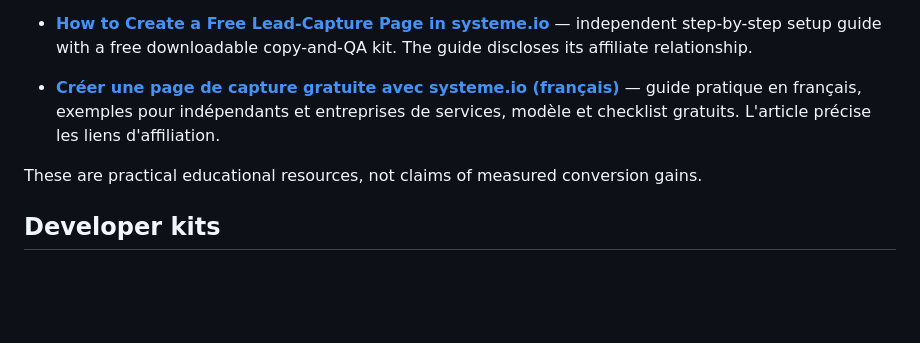
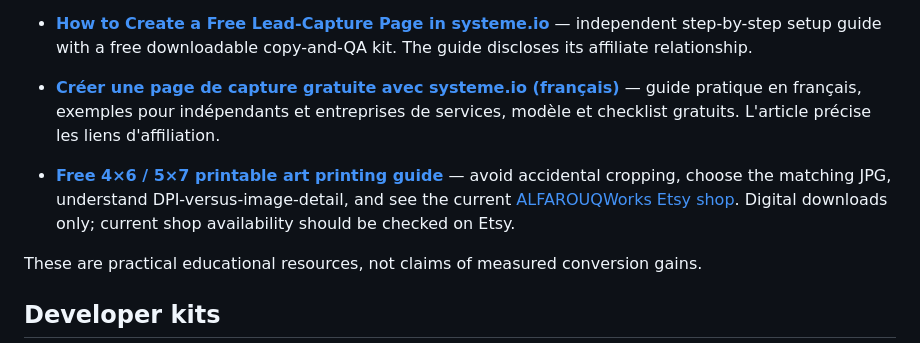
Before and after one commit to zongsm-cmyk/zongsm-cmyk, a Markdown page: README.md, the part around the change. Drawn GitHub-style; blank space fills up the shorter version.

Commit message:
docs(profile): surface Etsy buyer printing guide and existing shop

```diff
--- a/README.md
+++ b/README.md
@@ -90,6 +90,8 @@ Private implementation details, secrets, session identifiers and proprietary con
 - **[How to Create a Free Lead-Capture Page in systeme.io](https://askoure-systems.floot.app/guides/systeme-io-free-landing-page)** — independent step-by-step setup guide with a free downloadable copy-and-QA kit. The guide discloses its affiliate relationship.
 - **[Créer une page de capture gratuite avec systeme.io (français)](https://askoure-systems.floot.app/fr/guide-page-capture-gratuite-systeme-io)** — guide pratique en français, exemples pour indépendants et entreprises de services, modèle et checklist gratuits. L'article précise les liens d'affiliation.
 
+- **[Free 4×6 / 5×7 printable art printing guide](resources/etsy/small-printable-art-printing-guide.md)** — avoid accidental cropping, choose the matching JPG, understand DPI-versus-image-detail, and see the current [ALFAROUQWorks Etsy shop](https://www.etsy.com/shop/ALFAROUQWorks). Digital downloads only; current shop availability should be checked on Etsy.
+
 These are practical educational resources, not claims of measured conversion gains.
 
 ## Developer kits
```
